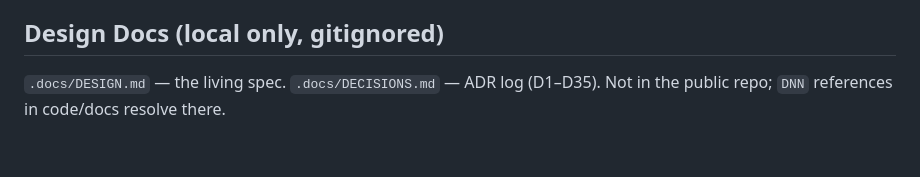
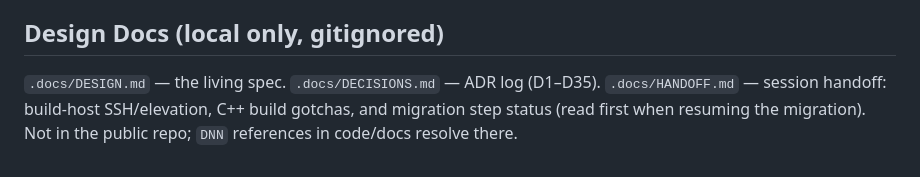
Before and after one commit to nathanpt/raidwatch, a Markdown page: AGENTS.md, the part around the change. Drawn GitHub-style.

```diff
--- a/AGENTS.md
+++ b/AGENTS.md
@@ -118,4 +118,6 @@ correct-by-construction):
 ## Design Docs (local only, gitignored)
 
 `.docs/DESIGN.md` — the living spec. `.docs/DECISIONS.md` — ADR log (D1–D35).
+`.docs/HANDOFF.md` — session handoff: build-host SSH/elevation, C++ build
+gotchas, and migration step status (read first when resuming the migration).
 Not in the public repo; `DNN` references in code/docs resolve there.
```
Also changed, not shown: docs/migration/README.md (+4 -0 lines).
